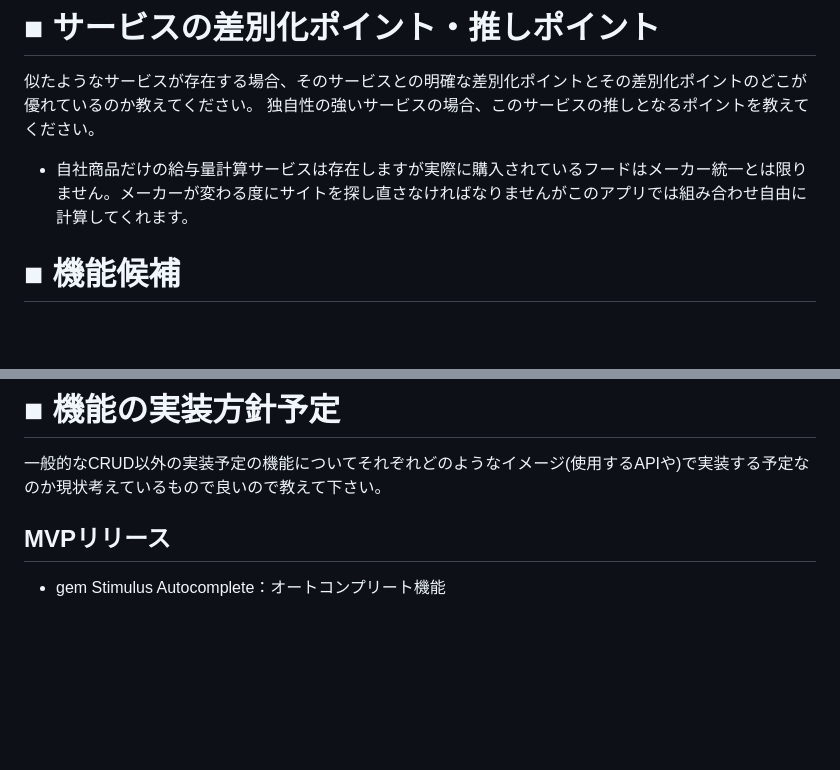
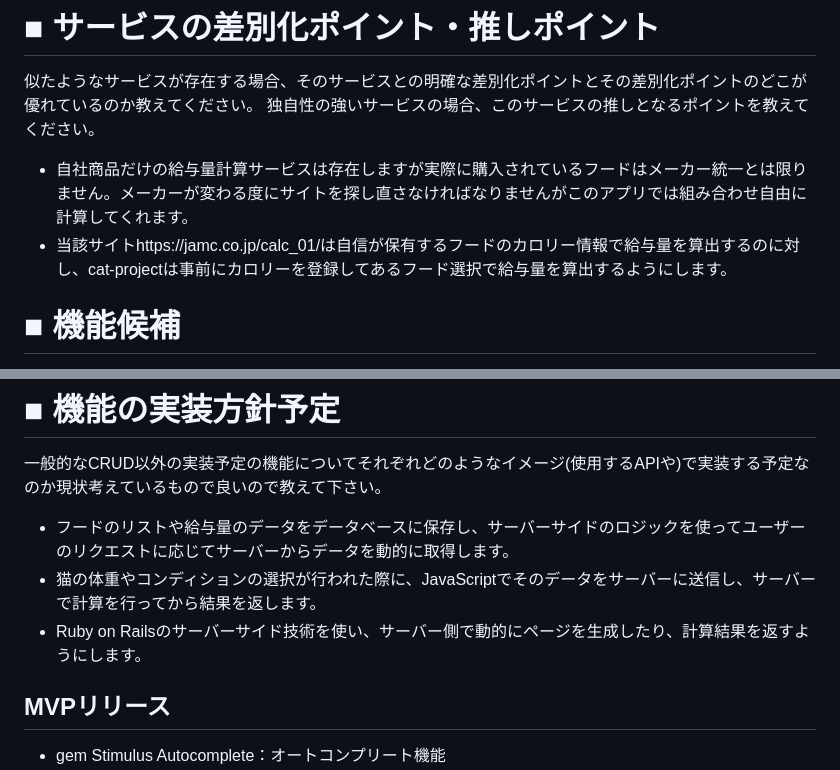
Before and after one commit to abusumi/cat-project, a Markdown page: README.md, 2 parts joined by grey strips. GitHub-like rendering; blank space fills up the shorter version.

```diff
--- a/README.md
+++ b/README.md
@@ -34,6 +34,7 @@
 似たようなサービスが存在する場合、そのサービスとの明確な差別化ポイントとその差別化ポイントのどこが優れているのか教えてください。
 独自性の強いサービスの場合、このサービスの推しとなるポイントを教えてください。
 - 自社商品だけの給与量計算サービスは存在しますが実際に購入されているフードはメーカー統一とは限りません。メーカーが変わる度にサイトを探し直さなければなりませんがこのアプリでは組み合わせ自由に計算してくれます。
+- 当該サイトhttps://jamc.co.jp/calc_01/は自信が保有するフードのカロリー情報で給与量を算出するのに対し、cat-projectは事前にカロリーを登録してあるフード選択で給与量を算出するようにします。
 
 # ■ 機能候補
 現状作ろうと思っている機能、案段階の機能をしっかりと固まっていなくても構わないのでMVPリリース時に作っていたいもの、本リリースまでに作っていたいものをそれぞれ分けて教えてください。
@@ -55,6 +56,9 @@
 
 # ■ 機能の実装方針予定
 一般的なCRUD以外の実装予定の機能についてそれぞれどのようなイメージ(使用するAPIや)で実装する予定なのか現状考えているもので良いので教えて下さい。
+- フードのリストや給与量のデータをデータベースに保存し、サーバーサイドのロジックを使ってユーザーのリクエストに応じてサーバーからデータを動的に取得します。
+- 猫の体重やコンディションの選択が行われた際に、JavaScriptでそのデータをサーバーに送信し、サーバーで計算を行ってから結果を返します。
+- Ruby on Railsのサーバーサイド技術を使い、サーバー側で動的にページを生成したり、計算結果を返すようにします。
 ## MVPリリース
 - gem Stimulus Autocomplete：オートコンプリート機能
 - gem devise：認証機能
```
